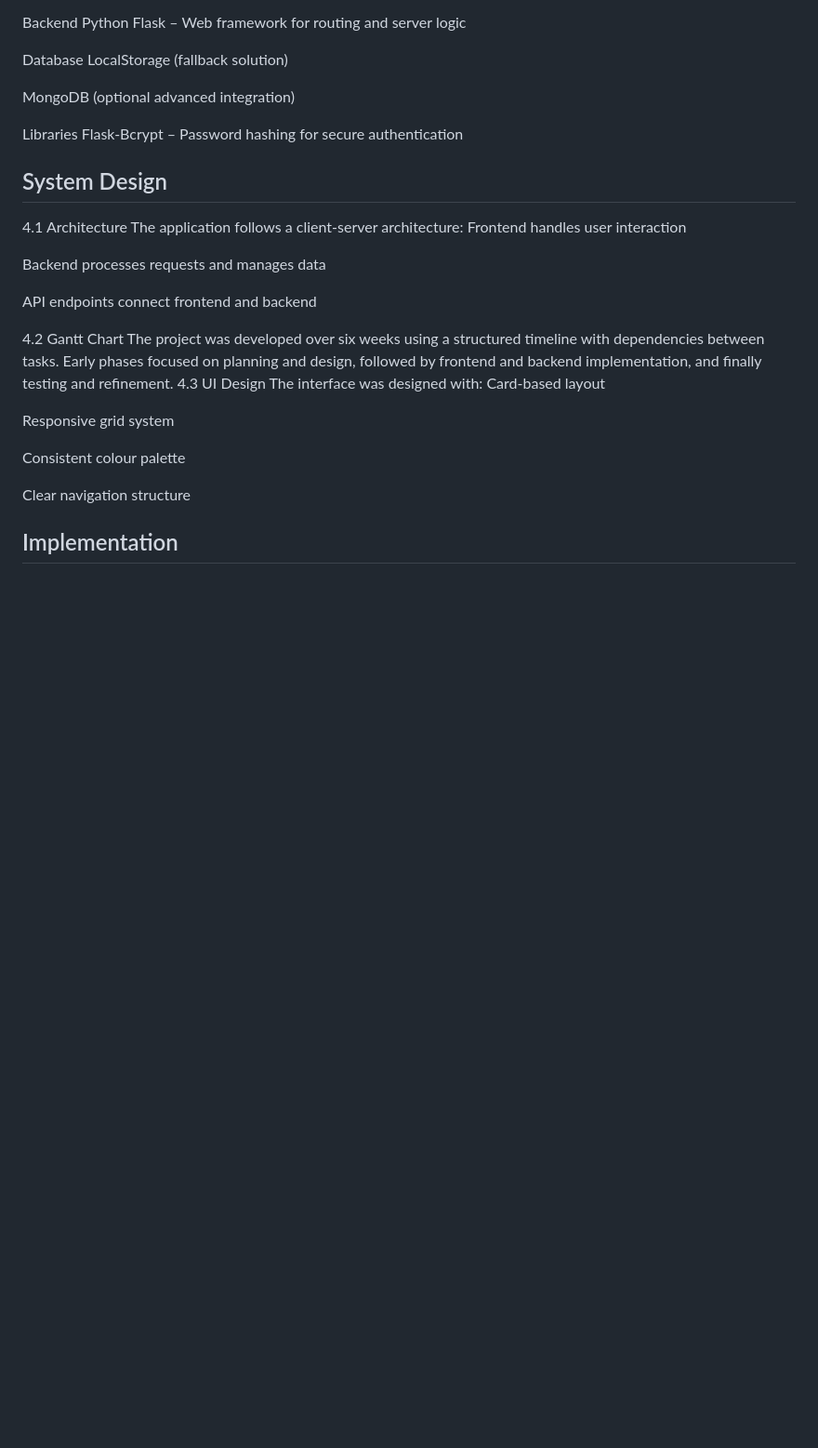
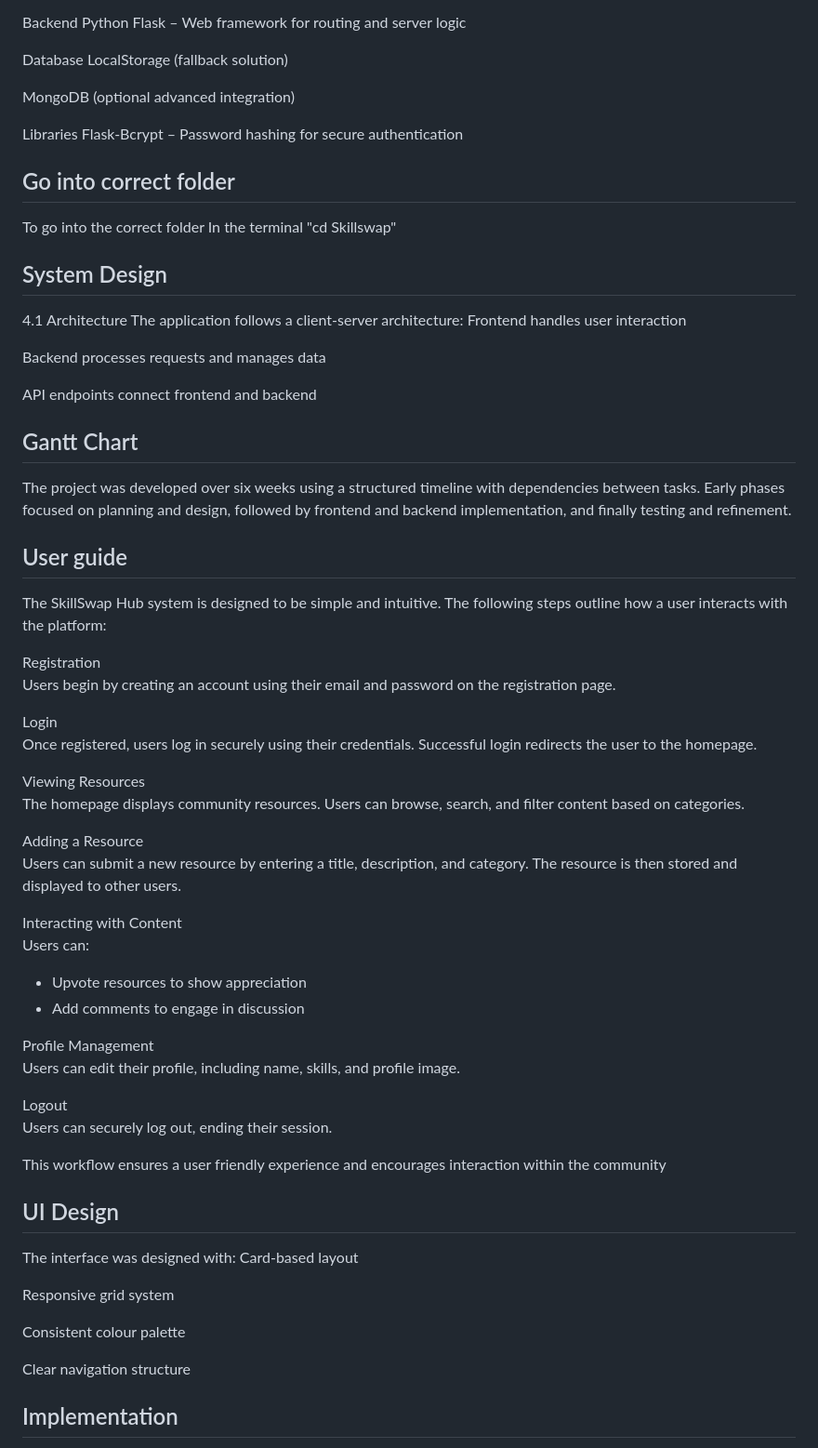
Before and after one commit to MaxwellMM/tech-stack-assignment-2, a Markdown page: myreadme.md, the part around one of its changes. Shown at 93% size. GitHub-like rendering; blank space fills up the shorter version.

Commit message:
added user guide in report

```diff
--- a/myreadme.md
+++ b/myreadme.md
@@ -57,6 +57,11 @@ Libraries
 Flask-Bcrypt – Password hashing for secure authentication
 
 
+## Go into correct folder
+
+To go into the correct folder
+In the terminal "cd Skillswap"
+
 
 ## System Design
 4.1 Architecture
@@ -70,9 +75,40 @@ Backend processes requests and manages data
 API endpoints connect frontend and backend
 
 
-4.2 Gantt Chart
+## Gantt Chart
 The project was developed over six weeks using a structured timeline with dependencies between tasks. Early phases focused on planning and design, followed by frontend and backend implementation, and finally testing and refinement.
-4.3 UI Design
+
+## User guide
+
+The SkillSwap Hub system is designed to be simple and intuitive. The following steps outline how a user interacts with the platform:
+
+Registration
+Users begin by creating an account using their email and password on the registration page.
+
+Login
+Once registered, users log in securely using their credentials. Successful login redirects the user to the homepage.
+
+Viewing Resources
+The homepage displays community resources. Users can browse, search, and filter content based on categories.
+
+Adding a Resource
+Users can submit a new resource by entering a title, description, and category. The resource is then stored and displayed to other users.
+
+Interacting with Content
+Users can:
+- Upvote resources to show appreciation
+- Add comments to engage in discussion
+
+Profile Management
+Users can edit their profile, including name, skills, and profile image.
+
+Logout
+Users can securely log out, ending their session.
+
+This workflow ensures a user friendly experience and encourages interaction within the community
+
+
+##  UI Design
 The interface was designed with:
 Card-based layout
 
```
Also changed, not shown: other parts of myreadme.md (+1 -1 lines).
